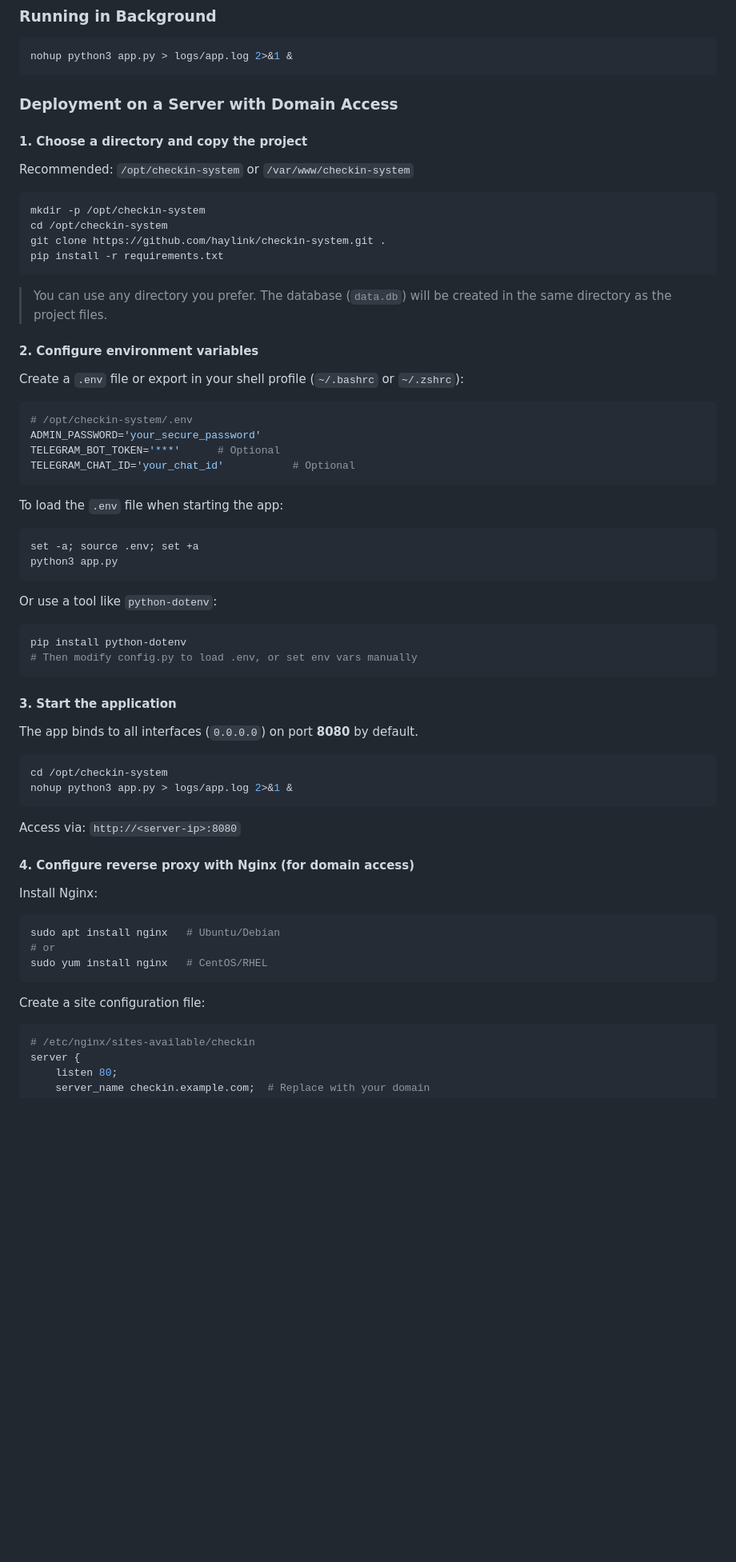
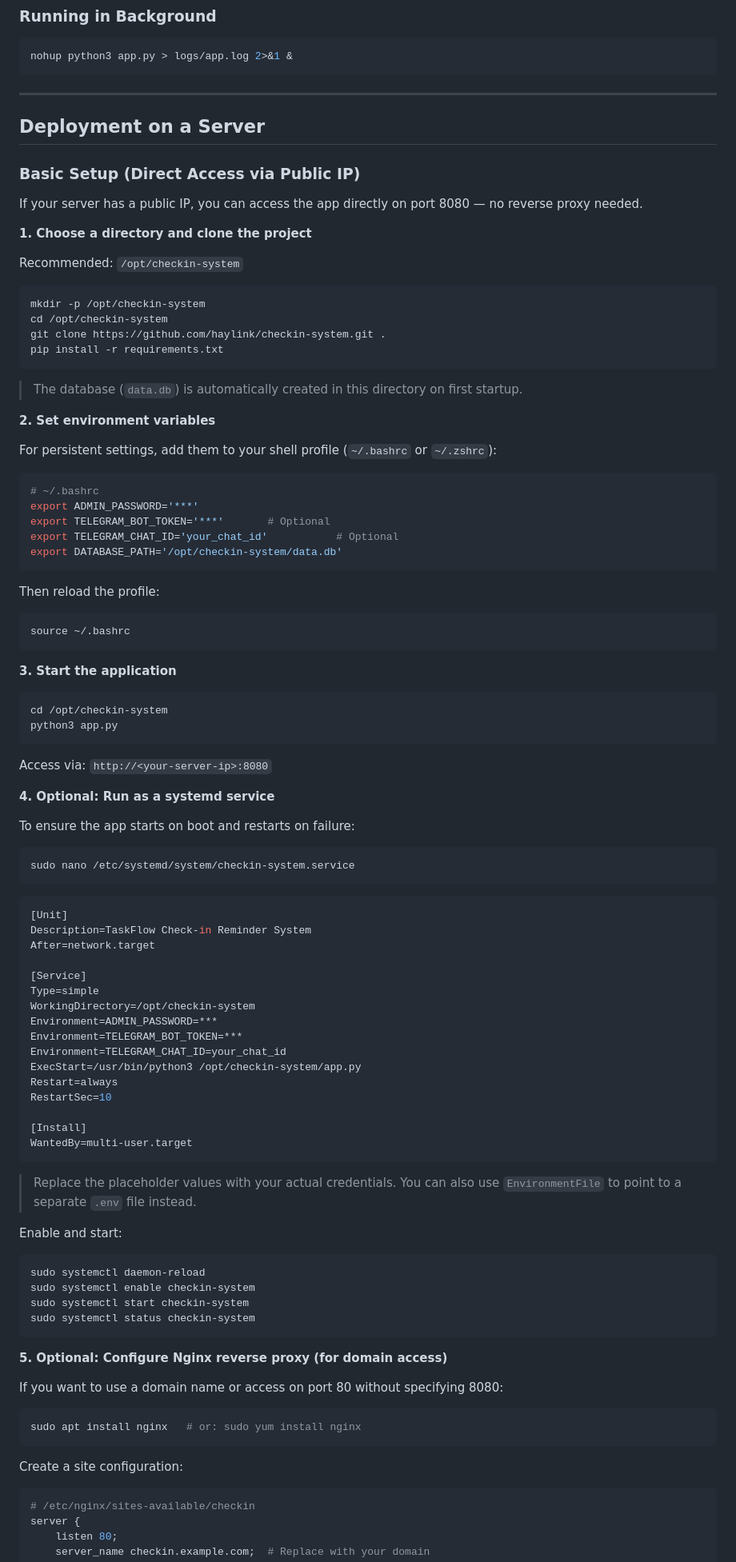
Before and after one commit to haylink/checkin-system, a Markdown page: README.md, the part around one of its changes. Shown at 80% size. GitHub-like rendering; blank space fills up the shorter version.

Commit message:
docs: restructure deployment chapter, direct IP access first, Nginx optional

````diff
--- a/README.md
+++ b/README.md
@@ -99,11 +101,17 @@ python3 reset_password.py new_password
 nohup python3 app.py > logs/app.log 2>&1 &
 ```
 
-### Deployment on a Server with Domain Access
+---
 
-#### 1. Choose a directory and copy the project
+## Deployment on a Server
 
-Recommended: `/opt/checkin-system` or `/var/www/checkin-system`
+### Basic Setup (Direct Access via Public IP)
+
+If your server has a public IP, you can access the app directly on port 8080 — no reverse proxy needed.
+
+**1. Choose a directory and clone the project**
+
+Recommended: `/opt/checkin-system`
 
 ```bash
 mkdir -p /opt/checkin-system
@@ -112,55 +120,82 @@ git clone https://github.com/haylink/checkin-system.git .
 pip install -r requirements.txt
 ```
 
-> You can use any directory you prefer. The database (`data.db`) will be created in the same directory as the project files.
+> The database (`data.db`) is automatically created in this directory on first startup.
 
-#### 2. Configure environment variables
+**2. Set environment variables**
 
-Create a `.env` file or export in your shell profile (`~/.bashrc` or `~/.zshrc`):
+For persistent settings, add them to your shell profile (`~/.bashrc` or `~/.zshrc`):
 
 ```bash
-# /opt/checkin-system/.env
-ADMIN_PASSWORD='your_secure_password'
-TELEGRAM_BOT_TOKEN='***'      # Optional
-TELEGRAM_CHAT_ID='your_chat_id'           # Optional
+# ~/.bashrc
+export ADMIN_PASSWORD='***'
+export TELEGRAM_BOT_TOKEN='***'       # Optional
+export TELEGRAM_CHAT_ID='your_chat_id'           # Optional
+export DATABASE_PATH='/opt/checkin-system/data.db'
 ```
 
-To load the `.env` file when starting the app:
+Then reload the profile:
 
 ```bash
-set -a; source .env; set +a
+source ~/.bashrc
+```
+
+**3. Start the application**
+
+```bash
+cd /opt/checkin-system
 python3 app.py
 ```
 
-Or use a tool like `python-dotenv`:
+Access via: `http://<your-server-ip>:8080`
+
+**4. Optional: Run as a systemd service**
+
+To ensure the app starts on boot and restarts on failure:
 
 ```bash
-pip install python-dotenv
-# Then modify config.py to load .env, or set env vars manually
+sudo nano /etc/systemd/system/checkin-system.service
 ```
 
-#### 3. Start the application
+```ini
+[Unit]
+Description=TaskFlow Check-in Reminder System
+After=network.target
 
-The app binds to all interfaces (`0.0.0.0`) on port **8080** by default.
+[Service]
+Type=simple
+WorkingDirectory=/opt/checkin-system
+Environment=ADMIN_PASSWORD=***
+Environment=TELEGRAM_BOT_TOKEN=***
+Environment=TELEGRAM_CHAT_ID=your_chat_id
+ExecStart=/usr/bin/python3 /opt/checkin-system/app.py
+Restart=always
+RestartSec=10
+
+[Install]
+WantedBy=multi-user.target
+```
+
+> Replace the placeholder values with your actual credentials. You can also use `EnvironmentFile` to point to a separate `.env` file instead.
+
+Enable and start:
 
 ```bash
-cd /opt/checkin-system
-nohup python3 app.py > logs/app.log 2>&1 &
+sudo systemctl daemon-reload
+sudo systemctl enable checkin-system
+sudo systemctl start checkin-system
+sudo systemctl status checkin-system
 ```
 
-Access via: `http://<server-ip>:8080`
+**5. Optional: Configure Nginx reverse proxy (for domain access)**
 
-#### 4. Configure reverse proxy with Nginx (for domain access)
-
-Install Nginx:
+If you want to use a domain name or access on port 80 without specifying 8080:
 
 ```bash
-sudo apt install nginx   # Ubuntu/Debian
-# or
-sudo yum install nginx   # CentOS/RHEL
+sudo apt install nginx   # or: sudo yum install nginx
 ```
 
-Create a site configuration file:
+Create a site configuration:
 
 ```nginx
 # /etc/nginx/sites-available/checkin
````
Also changed, not shown: other parts of README.md (+76 -103 lines).
